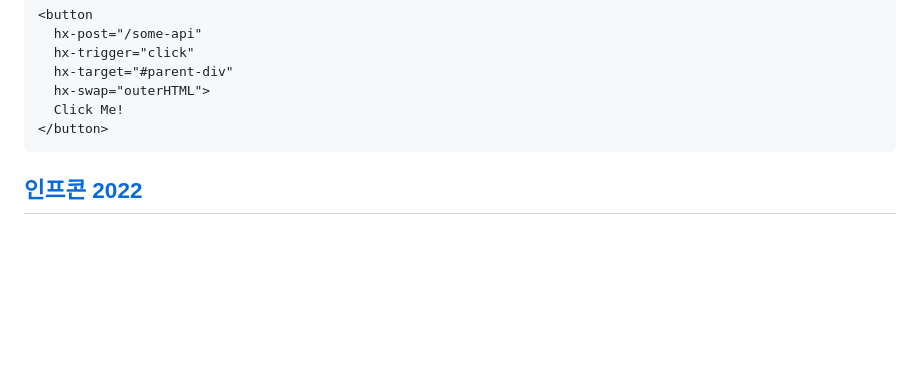
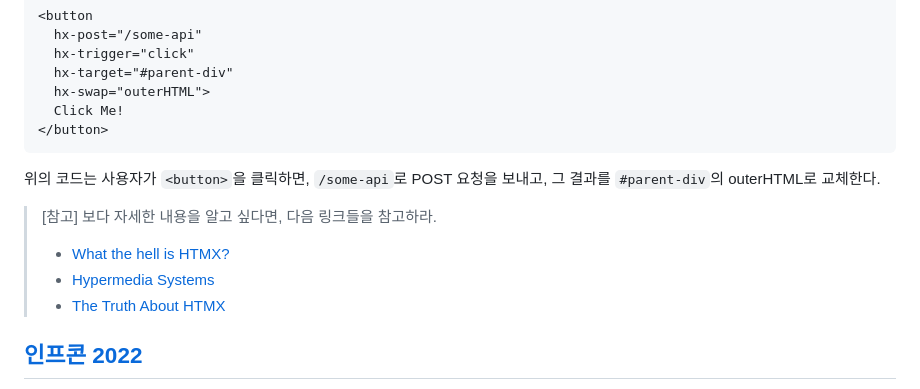
Before and after one commit to naver/fe-news, a Markdown page: issues/2023-09.md, the part around the change. GitHub-like rendering; blank space fills up the shorter version.

Commit message:
누락된 단락 추가

````diff
--- a/issues/2023-09.md
+++ b/issues/2023-09.md
@@ -56,6 +56,14 @@ htmx는 어쩌면 우리가 일반적으로 알고 있는 개발 방식에 새
   Click Me!
 </button>
 ```
+
+위의 코드는 사용자가 `<button>`을 클릭하면, `/some-api`로 POST 요청을 보내고, 그 결과를 `#parent-div`의 outerHTML로 교체한다.
+
+> [참고] 보다 자세한 내용을 알고 싶다면, 다음 링크들을 참고하라.
+>
+> - [What the hell is HTMX?](https://www.youtube.com/watch?v=JT37vRsBYtE&)
+> - [Hypermedia Systems](https://hypermedia.systems/book/contents/)
+> - [The Truth About HTMX](https://www.youtube.com/watch?v=NA5Fcgs_viU)
 
 ## [인프콘 2022](https://www.inflearn.com/course/infcon2022)
 
````
